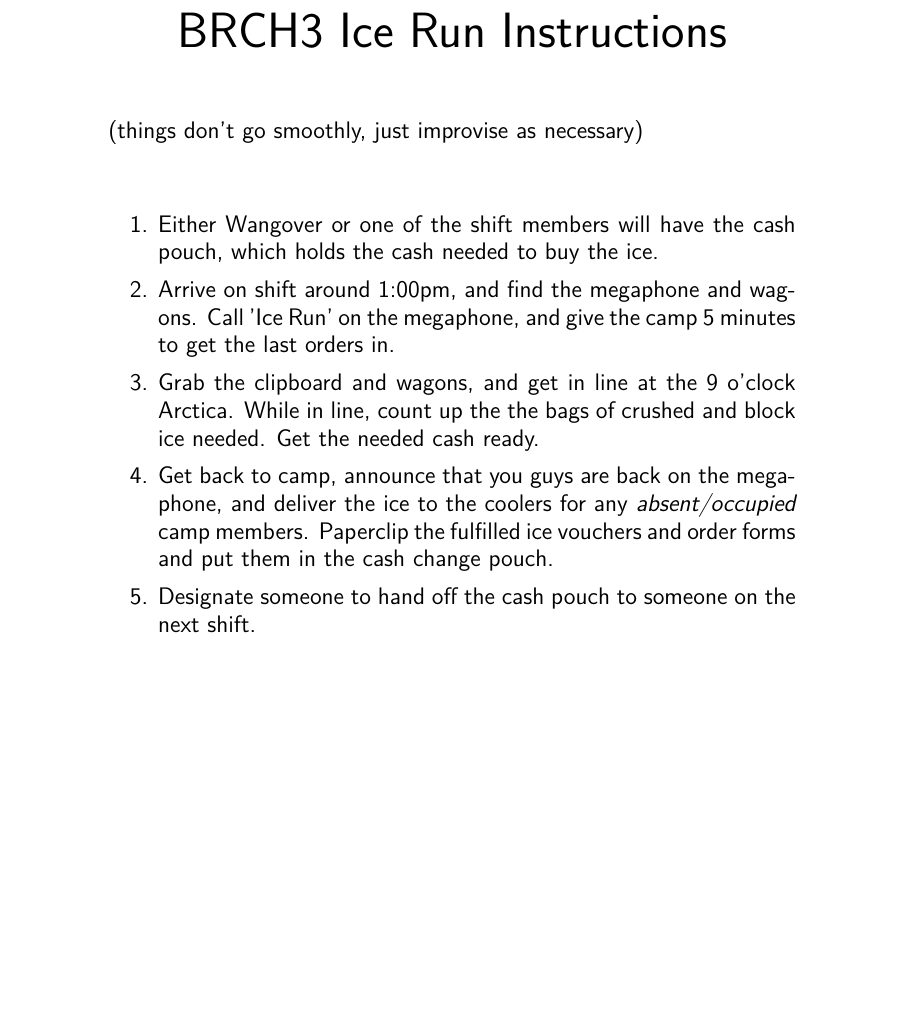
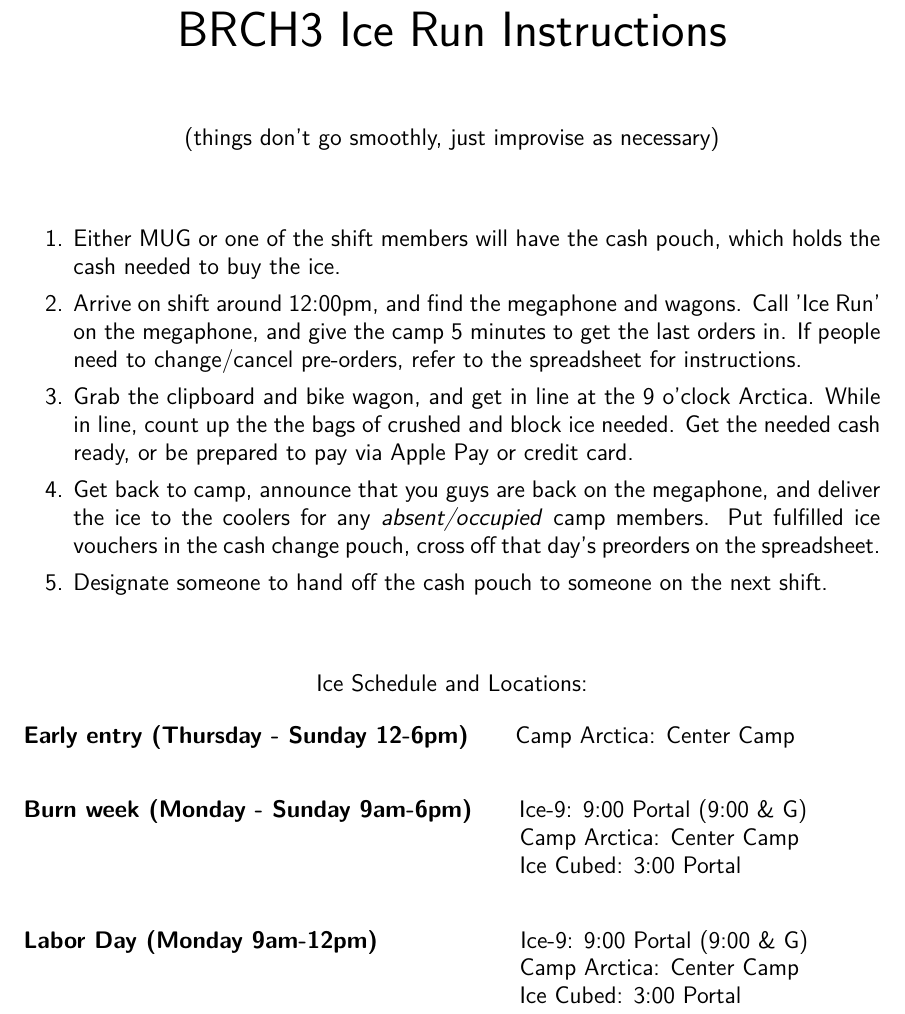
Before and after one commit to paulsonak/ice-vouchers, a LaTeX letter (ice run instructions.tex): part of the page, cut so that both start at the same text, the shorter picture padded with empty space. Compiled offline with pdfLaTeX.

Commit message:
2022 info updates

```diff
--- a/ice run instructions.tex
+++ b/ice run instructions.tex
@@ -1,5 +1,5 @@
 \documentclass[letterpaper]{letter}
-\usepackage{amssymb,lmodern}
+\usepackage{amssymb,lmodern,enumitem,tabto,geometry}[margin=1in]
 
 \renewcommand{\familydefault}{\sfdefault}
 \pagenumbering{gobble}
@@ -13,17 +13,28 @@
 \end{center}
 
 \hspace{1cm}
-
+\begin{center}
 (things don't go smoothly, just improvise as necessary)
-
+\end{center}
 \hspace{1cm}
 
 \begin{enumerate}
-  \item Either Wangover or one of the shift members will have the cash pouch, which holds the cash needed to buy the ice.
-  \item Arrive on shift around 1:00pm, and find the megaphone and wagons. Call 'Ice Run' on the megaphone, and give the camp 5 minutes to get the last orders in.
-  \item Grab the clipboard and wagons, and get in line at the 9 o'clock Arctica. While in line, count up the the bags of crushed and block ice needed. Get the needed cash ready.
-  \item Get back to camp, announce that you guys are back on the megaphone, and deliver the ice to the coolers for any \emph{absent/occupied} camp members. Paperclip the fulfilled ice vouchers and order forms and put them in the cash change pouch.
+  \item Either MUG or one of the shift members will have the cash pouch, which holds the cash needed to buy the ice.
+  \item Arrive on shift around 12:00pm, and find the megaphone and wagons. Call 'Ice Run' on the megaphone, and give the camp 5 minutes to get the last orders in. If people need to change/cancel pre-orders, refer to the spreadsheet for instructions.
+  \item Grab the clipboard and bike wagon, and get in line at the 9 o'clock Arctica. While in line, count up the the bags of crushed and block ice needed. Get the needed cash ready, or be prepared to pay via Apple Pay or credit card.
+  \item Get back to camp, announce that you guys are back on the megaphone, and deliver the ice to the coolers for any \emph{absent/occupied} camp members. Put fulfilled ice vouchers in the cash change pouch, cross off that day's preorders on the spreadsheet.
   \item Designate someone to hand off the cash pouch to someone on the next shift.
 \end{enumerate}
 
+\hspace{1cm}
+\begin{center}
+Ice Schedule and Locations:
+\begin{description}[labelsep=2em, align=left]
+  \item[Early entry (Thursday - Sunday 12-6pm)] Camp Arctica: Center Camp
+  \item[]
+  \item[Burn week (Monday - Sunday 9am-6pm)] Ice-9: 9:00 Portal (9:00 \& G)\\\hspace*{220pt}   Camp Arctica: Center Camp\\\hspace*{220pt} Ice Cubed: 3:00 Portal
+  \item[]
+  \item[Labor Day (Monday 9am-12pm)] \hspace*{48pt}Ice-9: 9:00 Portal (9:00 \& G)\\\hspace*{220pt} Camp Arctica: Center Camp\\\hspace*{220pt} Ice Cubed: 3:00 Portal
+\end{description}
+\end{center}
 \end{document}
```
Also changed, not shown: brc ice order form.tex (+11 -16 lines), brch3 ice voucher blank old.tex (renamed from brch3 ice voucher blank.tex), brch3 ice vouchers old.tex (renamed from brch3 ice vouchers.tex).
